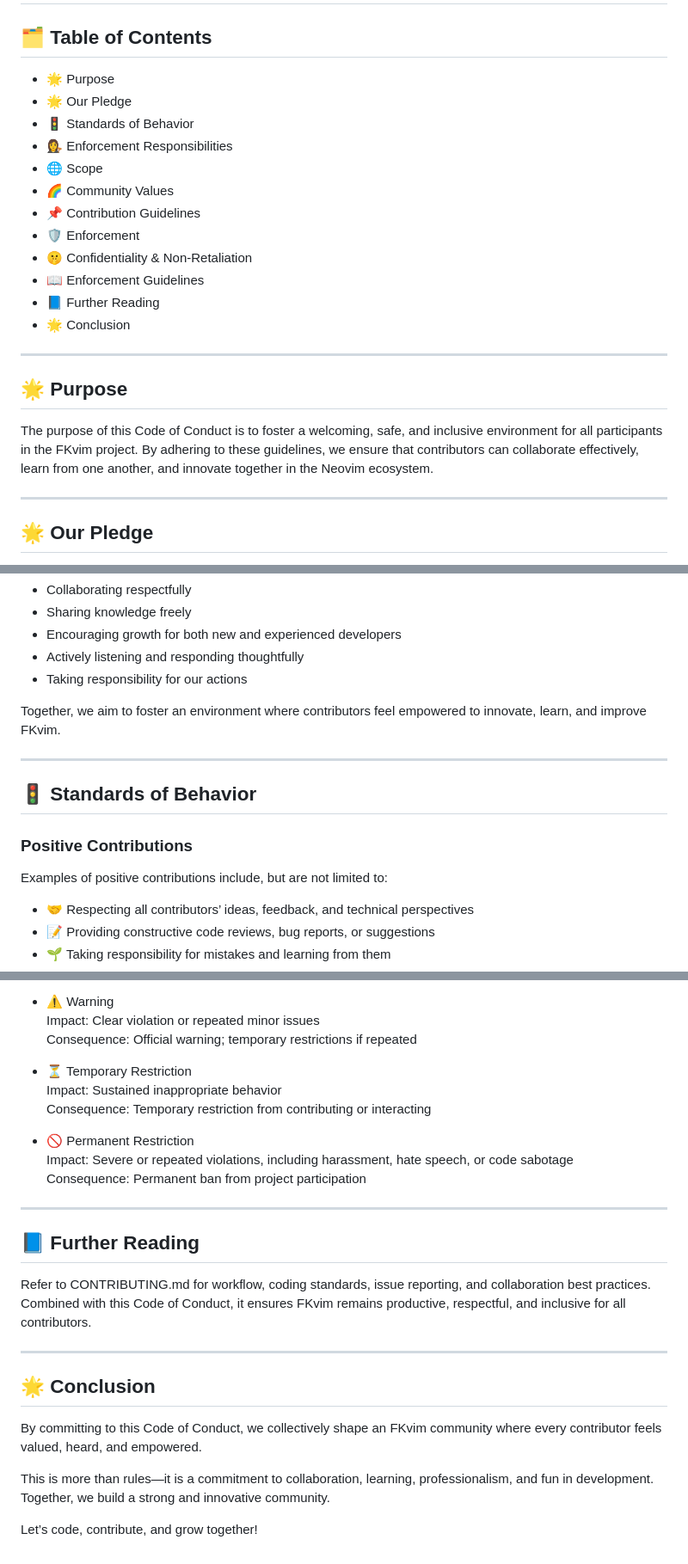
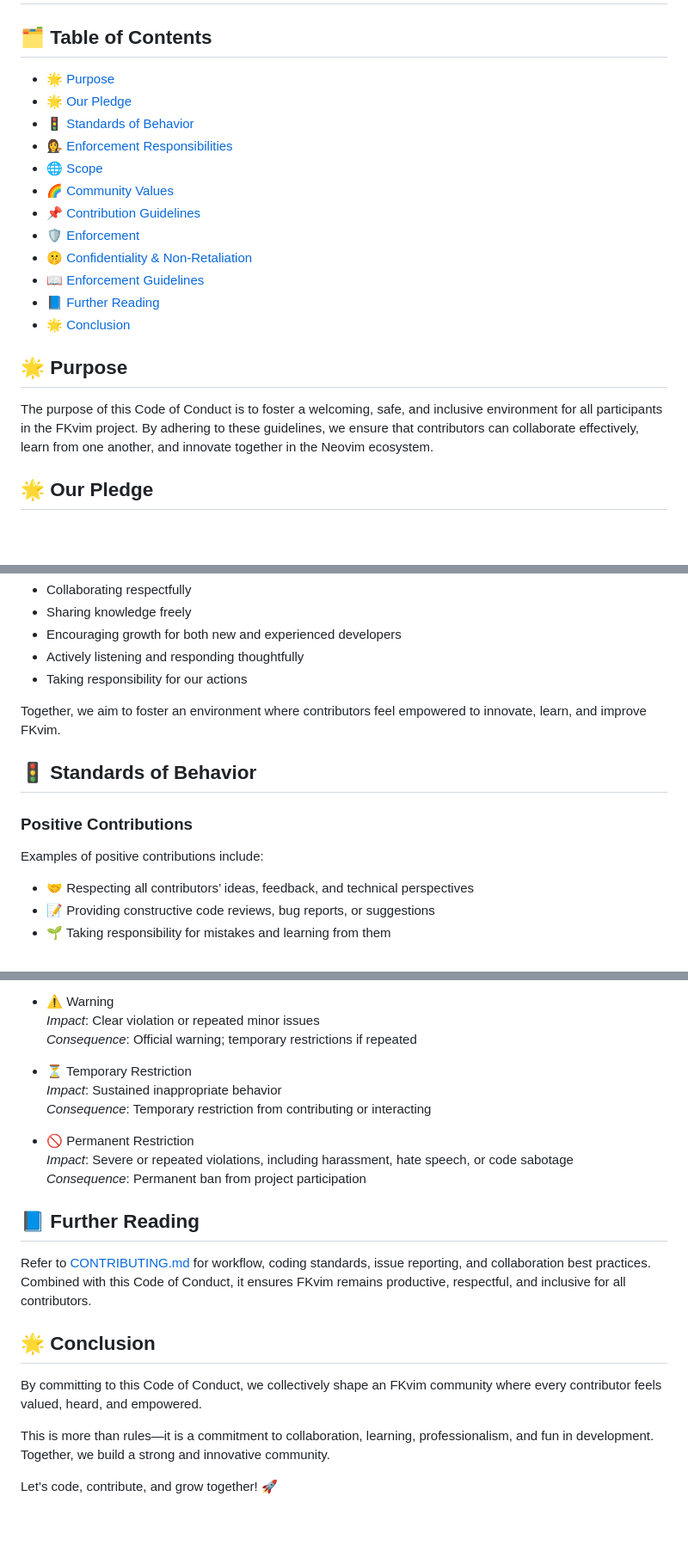
Before and after one commit to TheFlashCodes/FKvim, a Markdown page: CODE_OF_CONDUCT.md, 3 parts joined by grey strips. Shown: that part at 86% size. Drawn GitHub-style; blank space fills up the shorter version.

```diff
--- a/CODE_OF_CONDUCT.md
+++ b/CODE_OF_CONDUCT.md
@@ -2,24 +2,22 @@
 
 ## 🗂 Table of Contents
-- 🌟 Purpose
-- 🌟 Our Pledge
-- 🚦 Standards of Behavior
-- 👩‍⚖ Enforcement Responsibilities
-- 🌐 Scope
-- 🌈 Community Values
-- 📌 Contribution Guidelines
-- 🛡 Enforcement
-- 🤫 Confidentiality & Non-Retaliation
-- 📖 Enforcement Guidelines
-- 📘 Further Reading
-- 🌟 Conclusion
+- [🌟 Purpose](#-purpose)
+- [🌟 Our Pledge](#-our-pledge)
+- [🚦 Standards of Behavior](#-standards-of-behavior)
+- [👩‍⚖ Enforcement Responsibilities](#-enforcement-responsibilities)
+- [🌐 Scope](#-scope)
+- [🌈 Community Values](#-community-values)
+- [📌 Contribution Guidelines](#-contribution-guidelines)
+- [🛡 Enforcement](#-enforcement)
+- [🤫 Confidentiality & Non-Retaliation](#-confidentiality--non-retaliation)
+- [📖 Enforcement Guidelines](#-enforcement-guidelines)
+- [📘 Further Reading](#-further-reading)
+- [🌟 Conclusion](#-conclusion)
 
----
 
 ## 🌟 Purpose
 The purpose of this Code of Conduct is to foster a welcoming, safe, and inclusive environment for all participants in the FKvim project. By adhering to these guidelines, we ensure that contributors can collaborate effectively, learn from one another, and innovate together in the Neovim ecosystem.
 
----
 
 ## 🌟 Our Pledge
 We, as contributors, maintainers, and participants of FKvim, pledge to create a community that is *supportive, respectful, and empowering*. FKvim is a modern Neovim setup designed for performance, productivity, and creativity.
@@ -33,12 +31,11 @@ We commit to:
 
 Together, we aim to foster an environment where contributors feel empowered to innovate, learn, and improve FKvim.
 
----
 
 ## 🚦 Standards of Behavior
 
 ### Positive Contributions
-Examples of positive contributions include, but are not limited to:
+Examples of positive contributions include:
 - 🤝 Respecting all contributors’ ideas, feedback, and technical perspectives
 - 📝 Providing constructive code reviews, bug reports, or suggestions
 - 🌱 Taking responsibility for mistakes and learning from them
@@ -118,26 +110,24 @@ Project leaders determine consequences based on severity:
 
 - ⚠ Warning
-  Impact: Clear violation or repeated minor issues
-  Consequence: Official warning; temporary restrictions if repeated
+  *Impact*: Clear violation or repeated minor issues
+  *Consequence*: Official warning; temporary restrictions if repeated
 
 - ⏳ Temporary Restriction
-  Impact: Sustained inappropriate behavior
-  Consequence: Temporary restriction from contributing or interacting
+  *Impact*: Sustained inappropriate behavior
+  *Consequence*: Temporary restriction from contributing or interacting
 
 - 🚫 Permanent Restriction
-  Impact: Severe or repeated violations, including harassment, hate speech, or code sabotage
-  Consequence: Permanent ban from project participation
+  *Impact*: Severe or repeated violations, including harassment, hate speech, or code sabotage
+  *Consequence*: Permanent ban from project participation
 
----
 
 ## 📘 Further Reading
-Refer to CONTRIBUTING.md for workflow, coding standards, issue reporting, and collaboration best practices. Combined with this Code of Conduct, it ensures FKvim remains productive, respectful, and inclusive for all contributors.
+Refer to [CONTRIBUTING.md](./CONTRIBUTING.md) for workflow, coding standards, issue reporting, and collaboration best practices. Combined with this Code of Conduct, it ensures FKvim remains productive, respectful, and inclusive for all contributors.
 
----
 
 ## 🌟 Conclusion
 By committing to this Code of Conduct, we collectively shape an FKvim community where every contributor feels valued, heard, and empowered.
 
 This is more than rules—it is a commitment to collaboration, learning, professionalism, and fun in development. Together, we build a strong and innovative community.
 
-Let’s code, contribute, and grow together!
+Let’s code, contribute, and grow together! 🚀
```
Also changed, not shown: other parts of CODE_OF_CONDUCT.md (+5 -10 lines).
